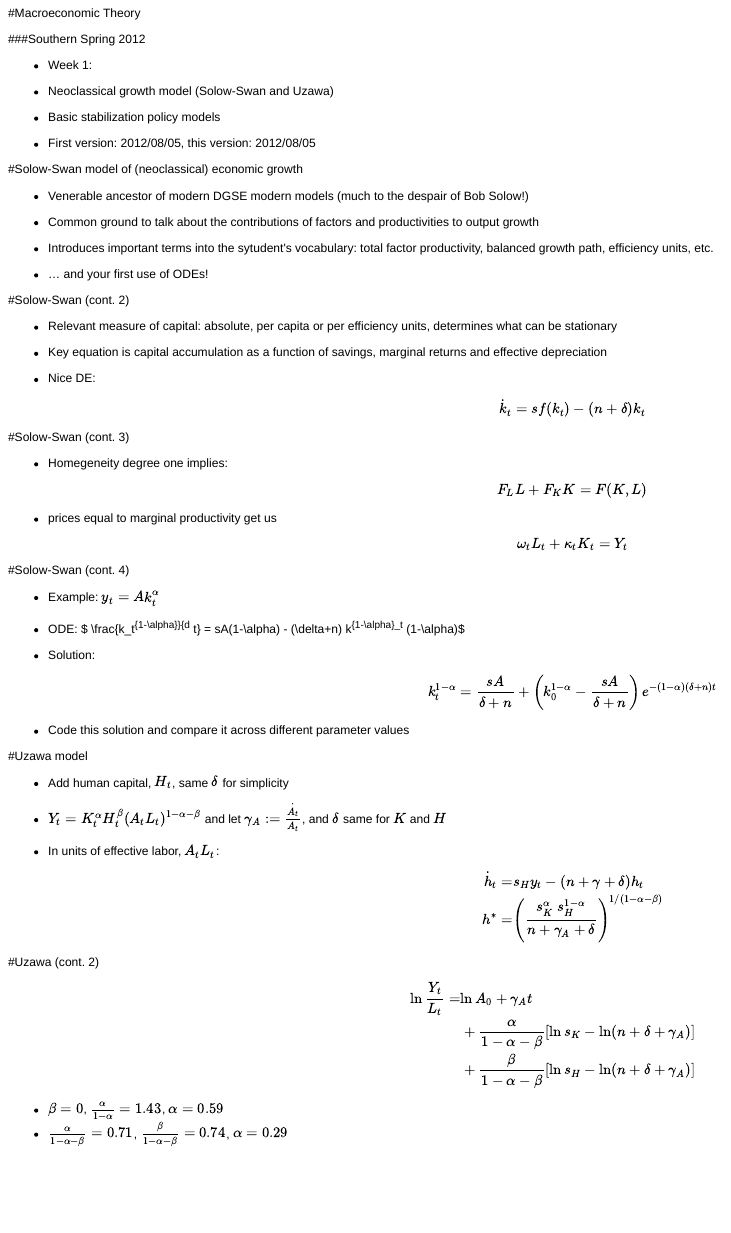
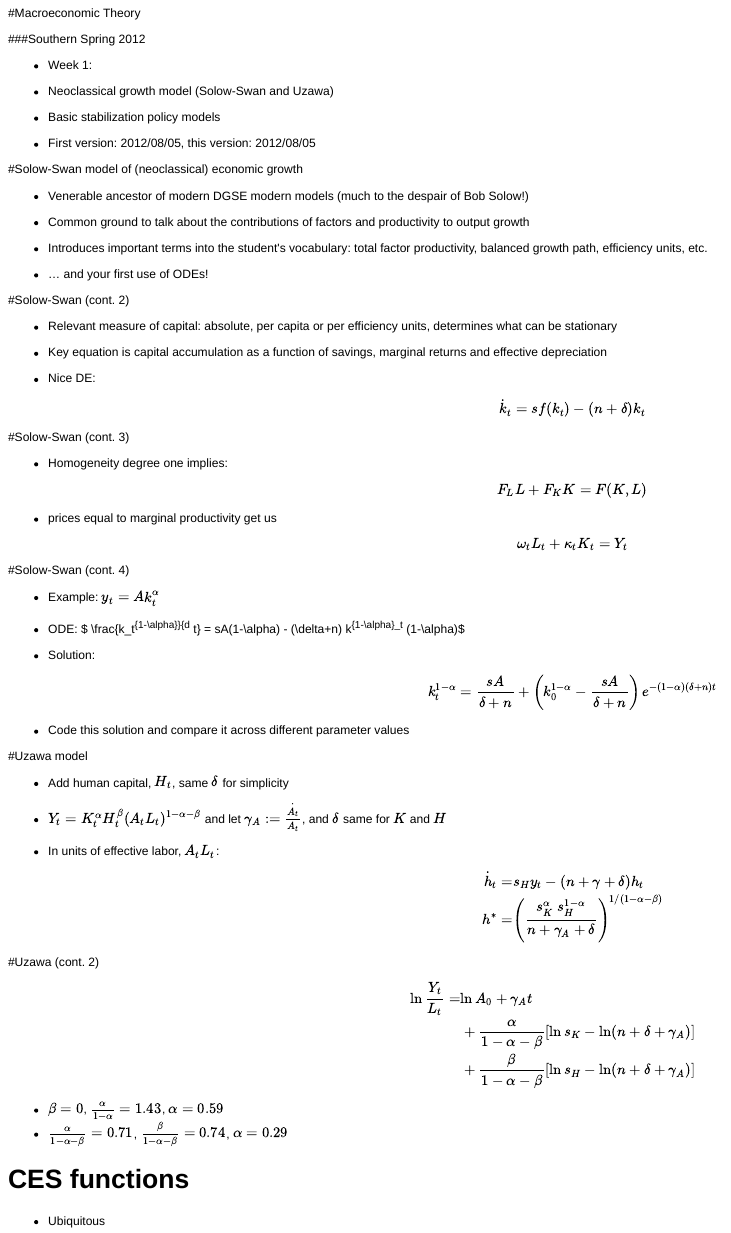
Before and after one commit to ricardomayerb/macro-theory-UDP, an R Markdown document (slides-macro-theory-week-01.Rmd): the page in a window 1100 px wide, from its top. The pictures show the output file slides-macro-theory-week-01.html that the author committed with the source, opened offline.

Commit message:
spelling typos

```diff
--- a/slides-macro-theory-week-01.Rmd
+++ b/slides-macro-theory-week-01.Rmd
@@ -15,9 +15,9 @@
 
 - Venerable ancestor of modern DGSE modern models (much to the despair of Bob Solow!)
 
-- Common ground to talk about the contributions of factors and productivities to output growth
+- Common ground to talk about the contributions of factors and productivity to output growth
 
-- Introduces important terms into the sytudent's vocabulary: total factor productivity, balanced growth path, efficiency units, etc.
+- Introduces important terms into the student's vocabulary: total factor productivity, balanced growth path, efficiency units, etc.
 
 - ... and your first use of ODEs!
 
@@ -29,15 +29,15 @@
 + Key equation is capital accumulation as a function of savings, marginal returns and effective depreciation
 
 + Nice DE:
- $$
+$$
  \begin{equation}\label{capacc}
  \dot{k}_t = s f(k_t) - (n+\delta) k_t
  \end{equation}
- $$
+$$
 
 #Solow-Swan (cont. 3)
 
-+ Homegeneity degree one implies:
++ Homogeneity degree one implies:
 $$
 F_L L +  F_K K = F(K,L)
 $$
@@ -85,3 +85,7 @@ $$
 
 + $\beta = 0$, $\frac{\alpha}{1-\alpha}=1.43$, $\alpha=0.59$
 + $\frac{\alpha}{1-\alpha - \beta}=0.71$, $\frac{\beta}{1-\alpha - \beta}=0.74$, $\alpha=0.29$
+
+# CES functions
+
++ Ubiquitous
```
Also changed, not shown: slides-macro-theory-week-01.html, slides-macro-theory-week-01.md.
